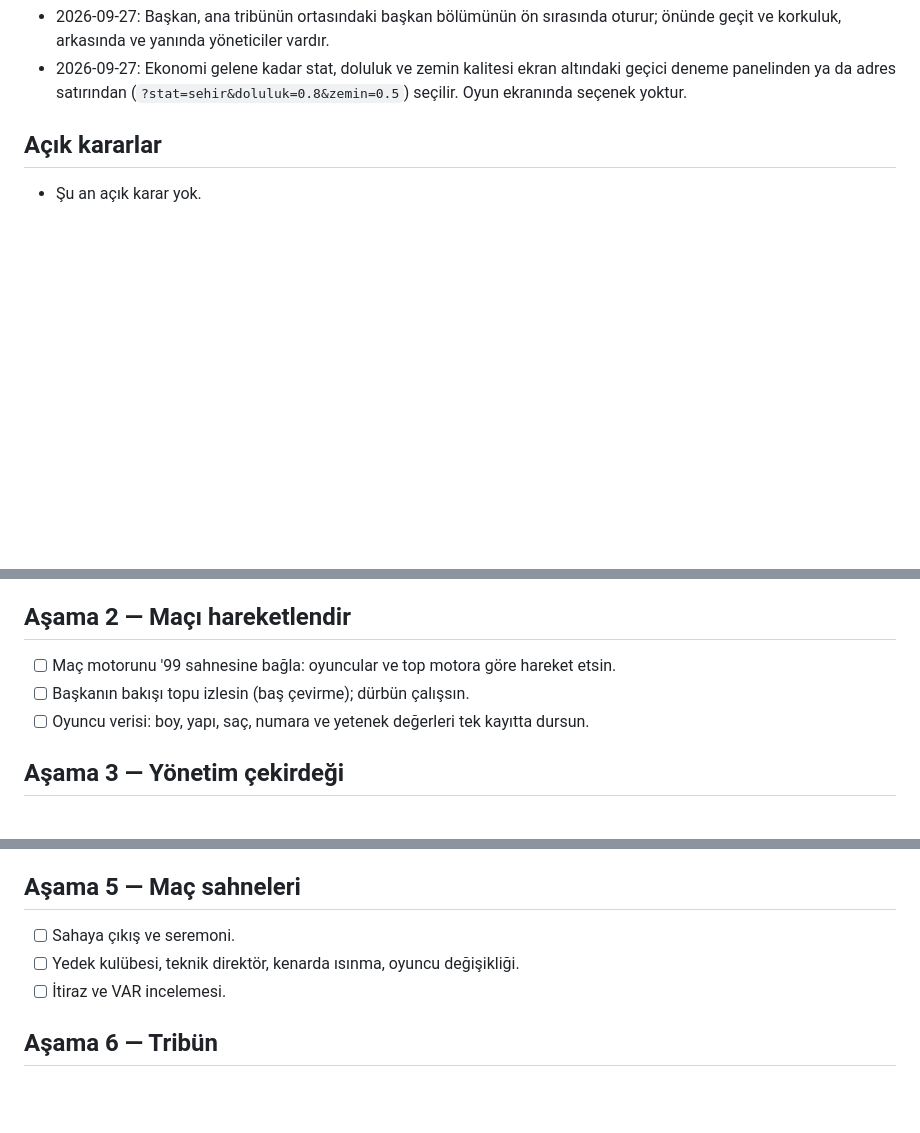
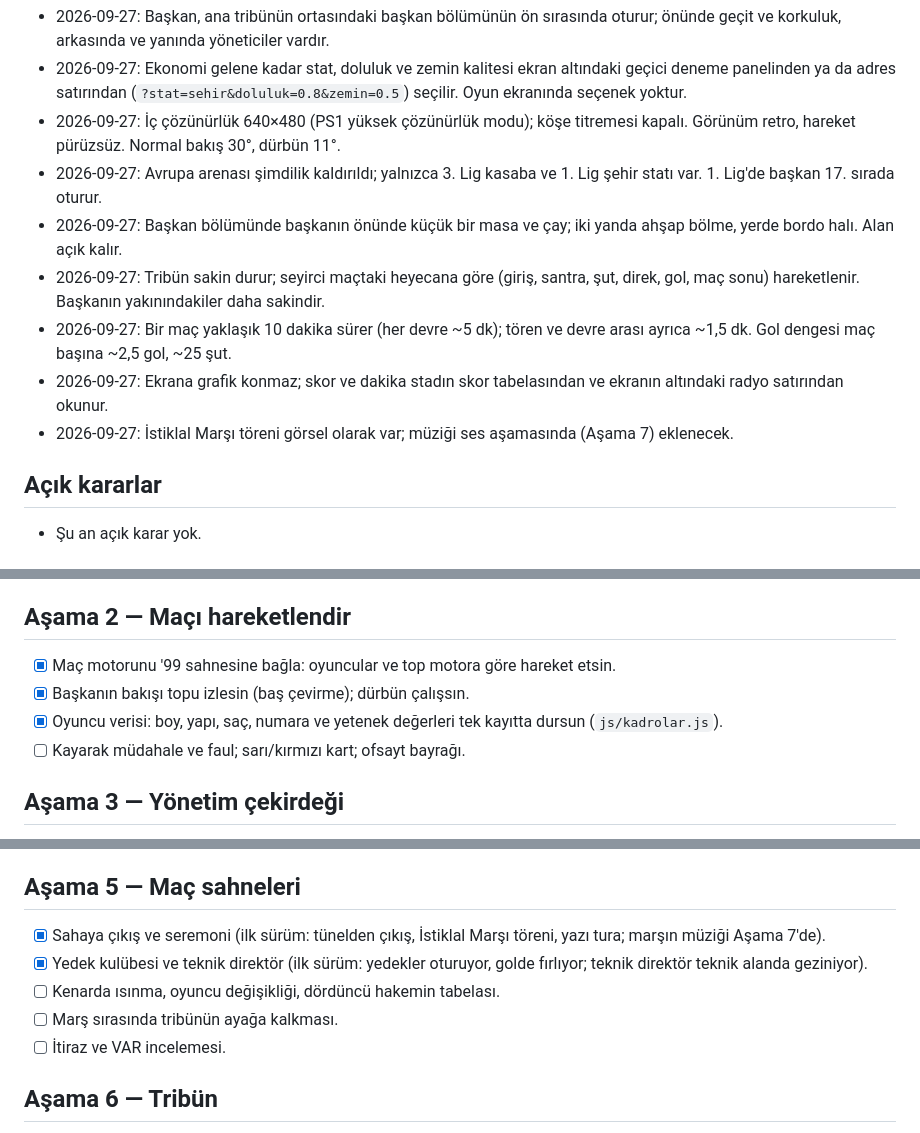
Before and after one commit to frkckr/chairman, a Markdown page: YOL_HARITASI.md, 3 parts joined by grey strips. Drawn GitHub-style; blank space fills up the shorter version.

Commit message:
Belgeler: maç, netlik ve tribün kararları; yol haritası işaretlendi
Co-Authored-By: Claude Opus 5.5 <noreply@anthropic.com>
Claude-Session: https://claude.ai/code/session_016d1dg975dpRtSB9dXKbQSg

```diff
--- a/YOL_HARITASI.md
+++ b/YOL_HARITASI.md
@@ -30,6 +31,13 @@ Her aşama küçük adımlardan oluşur. Her adım çalışan bir sonuçla biter
 - 2026-09-27: Seyirciler kutulardan kurulu küçük insanlardır; binlerce kişi tek çizimle (InstancedMesh) çizilir, başkana uzak olanlar daha az parçayla. Koltuklar tek tek görünür.
 - 2026-09-27: Başkan, ana tribünün ortasındaki başkan bölümünün ön sırasında oturur; önünde geçit ve korkuluk, arkasında ve yanında yöneticiler vardır.
 - 2026-09-27: Ekonomi gelene kadar stat, doluluk ve zemin kalitesi ekran altındaki geçici deneme panelinden ya da adres satırından (`?stat=sehir&doluluk=0.8&zemin=0.5`) seçilir. Oyun ekranında seçenek yoktur.
+- 2026-09-27: İç çözünürlük 640×480 (PS1 yüksek çözünürlük modu); köşe titremesi kapalı. Görünüm retro, hareket pürüzsüz. Normal bakış 30°, dürbün 11°.
+- 2026-09-27: Avrupa arenası şimdilik kaldırıldı; yalnızca 3. Lig kasaba ve 1. Lig şehir statı var. 1. Lig'de başkan 17. sırada oturur.
+- 2026-09-27: Başkan bölümünde başkanın önünde küçük bir masa ve çay; iki yanda ahşap bölme, yerde bordo halı. Alan açık kalır.
+- 2026-09-27: Tribün sakin durur; seyirci maçtaki heyecana göre (giriş, santra, şut, direk, gol, maç sonu) hareketlenir. Başkanın yakınındakiler daha sakindir.
+- 2026-09-27: Bir maç yaklaşık 10 dakika sürer (her devre ~5 dk); tören ve devre arası ayrıca ~1,5 dk. Gol dengesi maç başına ~2,5 gol, ~25 şut.
+- 2026-09-27: Ekrana grafik konmaz; skor ve dakika stadın skor tabelasından ve ekranın altındaki radyo satırından okunur.
+- 2026-09-27: İstiklal Marşı töreni görsel olarak var; müziği ses aşamasında (Aşama 7) eklenecek.
 
 ## Açık kararlar
 - Şu an açık karar yok.
@@ -42,9 +50,10 @@ Her aşama küçük adımlardan oluşur. Her adım çalışan bir sonuçla biter
 - [ ] Deplasman: ev sahibinin renkleri ve taraftar dağılımı.
 
 ## Aşama 2 — Maçı hareketlendir
-- [ ] Maç motorunu '99 sahnesine bağla: oyuncular ve top motora göre hareket etsin.
-- [ ] Başkanın bakışı topu izlesin (baş çevirme); dürbün çalışsın.
-- [ ] Oyuncu verisi: boy, yapı, saç, numara ve yetenek değerleri tek kayıtta dursun.
+- [x] Maç motorunu '99 sahnesine bağla: oyuncular ve top motora göre hareket etsin.
+- [x] Başkanın bakışı topu izlesin (baş çevirme); dürbün çalışsın.
+- [x] Oyuncu verisi: boy, yapı, saç, numara ve yetenek değerleri tek kayıtta dursun (`js/kadrolar.js`).
+- [ ] Kayarak müdahale ve faul; sarı/kırmızı kart; ofsayt bayrağı.
 
 ## Aşama 3 — Yönetim çekirdeği
 - [ ] Kadro, transfer, bütçe.
@@ -58,8 +67,10 @@ Her aşama küçük adımlardan oluşur. Her adım çalışan bir sonuçla biter
 - [ ] Ayakların yere düzgün basması.
 
 ## Aşama 5 — Maç sahneleri
-- [ ] Sahaya çıkış ve seremoni.
-- [ ] Yedek kulübesi, teknik direktör, kenarda ısınma, oyuncu değişikliği.
+- [x] Sahaya çıkış ve seremoni (ilk sürüm: tünelden çıkış, İstiklal Marşı töreni, yazı tura; marşın müziği Aşama 7'de).
+- [x] Yedek kulübesi ve teknik direktör (ilk sürüm: yedekler oturuyor, golde fırlıyor; teknik direktör teknik alanda geziniyor).
+- [ ] Kenarda ısınma, oyuncu değişikliği, dördüncü hakemin tabelası.
+- [ ] Marş sırasında tribünün ayağa kalkması.
 - [ ] İtiraz ve VAR incelemesi.
 
 ## Aşama 6 — Tribün
```
Also changed, not shown: other parts of YOL_HARITASI.md (+1 -0 lines), README.md (+4 -2 lines), STIL_REHBERI.md (+5 -1 lines).
